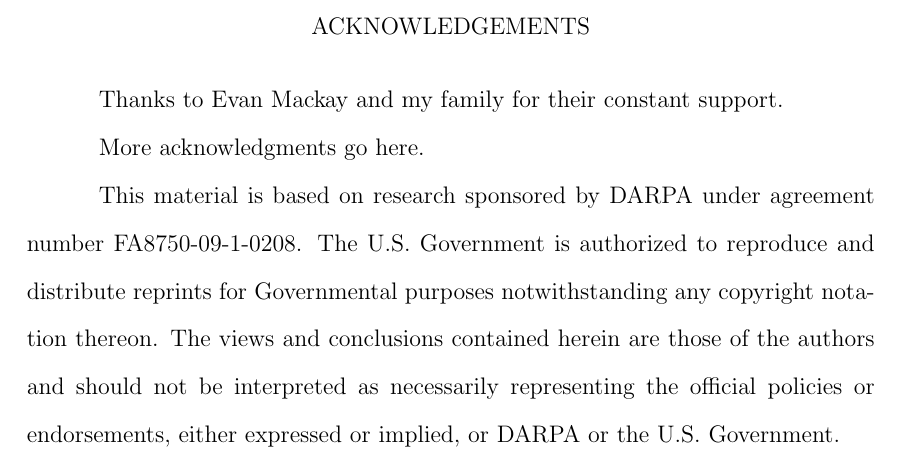
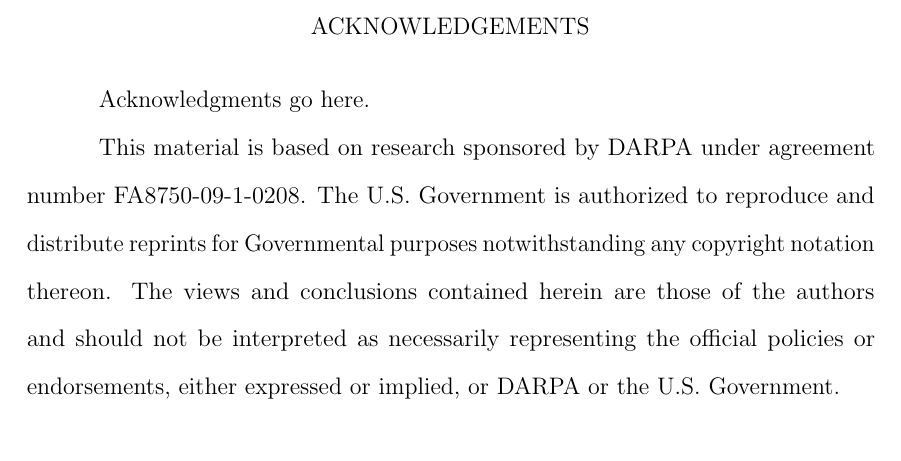
Before and after one commit to duplico/tuthesis, a LaTeX thesis (TUthesis.tex): part of page 4 of 27, cut so that both start at the same text. Compiled offline with pdfLaTeX.

Commit message:
Add placeholder acknowledgment, activate pdftex's microtypography features.

```diff
--- a/TUthesis.tex
+++ b/TUthesis.tex
@@ -73,6 +73,7 @@
 \usepackage{listings}
 \usepackage{lastpage}
 \usepackage{url}
+\usepackage{microtype} % Provides margin kerning, font expansion, etc.
 
 \usepackage[utf8]{inputenc}
 \usepackage{amsmath}
@@ -183,9 +184,7 @@
 %
 % Place the text of your acknowledgements page here
 %
-Thanks to Evan Mackay and my family for their constant support.
-
-More acknowledgments go here.
+Acknowledgments go here.
 
 This material is based on research sponsored by DARPA under agreement number
 FA8750-09-1-0208. The U.S. Government is authorized to reproduce and distribute
```
